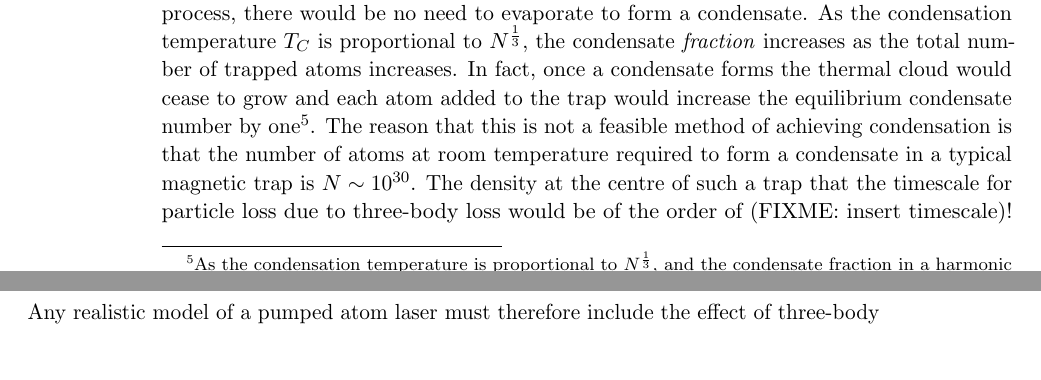
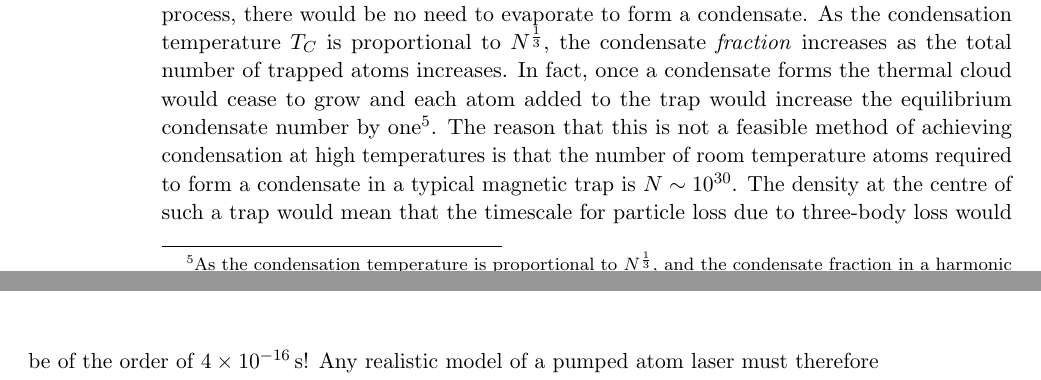
Before and after one commit to GrahamDennis/thesis, a LaTeX thesis (Untitled.tex, which reads KineticTheory.tex): two parts of pages 47 and 48 of 74, joined at a grey line, cut so that both start at the same text, the shorter picture padded with empty space. Compiled offline with pdfLaTeX; a LaTeX package or settings file that is missing is left out.

Commit message:
Correcting missing length scales and adding time scales for 3-body loss.

```diff
--- a/KineticTheory.tex
+++ b/KineticTheory.tex
@@ -50,7 +50,7 @@ A dynamic equilibrium will be reached when the rate of atom loss from the conden
 
 The theoretical model described in this section is an extension of the kinetic model of \citet{Bijlsma:2000}, which was successfully used to study condensate growth in an experiment in which a cloud of thermal atoms just above condensation temperature were shock-cooled below transition \citep{Miesner:1998}.  After the shock-cooling the atoms were left to equilibrate, the condensate formation being driven by the same collisional processes that would drive condensate growth in the proposed pumped atom laser experiment described in the previous section.  To fully describe this proposed experiment, the kinetic model of \citeauthor{Bijlsma:2000} must be modified to include the effects of the replenishment and outcoupling processes illustrated in \figureref{KineticTheory:QKTScheme}.
 
-Another important process that must be included in the model is three-body recombination (the dominant loss process in typical BEC experiments \citep{Burt:1997fk}). In the absence of this process, there would be no need to evaporate to form a condensate. As the condensation temperature $T_C$ is proportional to $N^{\frac{1}{3}}$, the condensate \emph{fraction} increases as the total number of trapped atoms increases. In fact, once a condensate forms the thermal cloud would cease to grow and each atom added to the trap would increase the equilibrium condensate number by one\footnote{As the condensation temperature is proportional to $N^{\frac{1}{3}}$, and the condensate fraction in a harmonic trap is $\displaystyle \frac{N_0}{N} = 1 - \left(\frac{T}{T_C}\right)^3$ for $T < T_C$, the number of atoms in the condensate is given by $N_0 = N - \alpha T^3$ for some constant $\alpha$ depending on the trap geometry (negative condensate numbers correspond to $T > T_C$).}. The reason that this is not a feasible method of achieving condensation is that the number of atoms at room temperature required to form a condensate in a typical magnetic trap is $N \sim 10^{30}$. The density at the centre of such a trap that the timescale for particle loss due to three-body loss would be of the order of (FIXME: insert timescale)! Any realistic model of a pumped atom laser must therefore include the effect of three-body recombination.
+Another important process that must be included in the model is three-body recombination (the dominant loss process in typical BEC experiments \citep{Burt:1997fk,Soding:1999}). In the absence of this process, there would be no need to evaporate to form a condensate. As the condensation temperature $T_C$ is proportional to $N^{\frac{1}{3}}$, the condensate \emph{fraction} increases as the total number of trapped atoms increases. In fact, once a condensate forms the thermal cloud would cease to grow and each atom added to the trap would increase the equilibrium condensate number by one\footnote{As the condensation temperature is proportional to $N^{\frac{1}{3}}$, and the condensate fraction in a harmonic trap is $\displaystyle \frac{N_0}{N} = 1 - \left(\frac{T}{T_C}\right)^3$ for $T < T_C$, the number of atoms in the condensate is given by $N_0 = N - \alpha T^3$ for some constant $\alpha$ depending on the trap geometry (negative condensate numbers correspond to $T > T_C$).}. The reason that this is not a feasible method of achieving condensation at high temperatures is that the number of room temperature atoms required to form a condensate in a typical magnetic trap is $N \sim 10^{30}$. The density at the centre of such a trap would mean that the timescale for particle loss due to three-body loss would be of the order of $\unit[4\times10^{-16}]{s}$! Any realistic model of a pumped atom laser must therefore include the effect of three-body recombination.
 
 \parasep
 
```
Also changed, not shown: Untitled.bbl, KineticTheory.tex (2 more changed lines).
